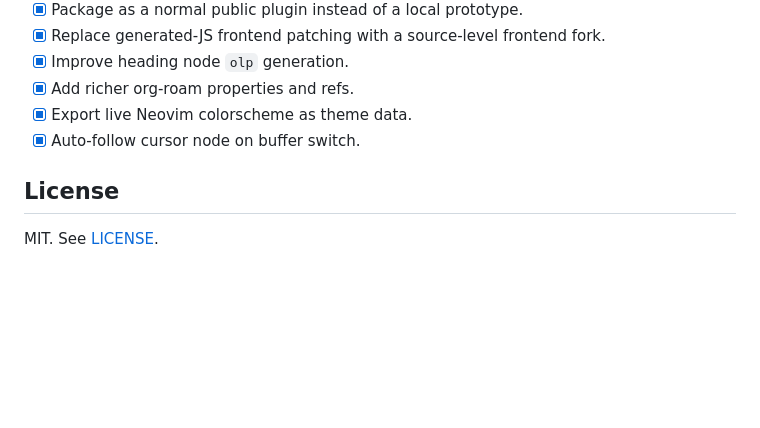
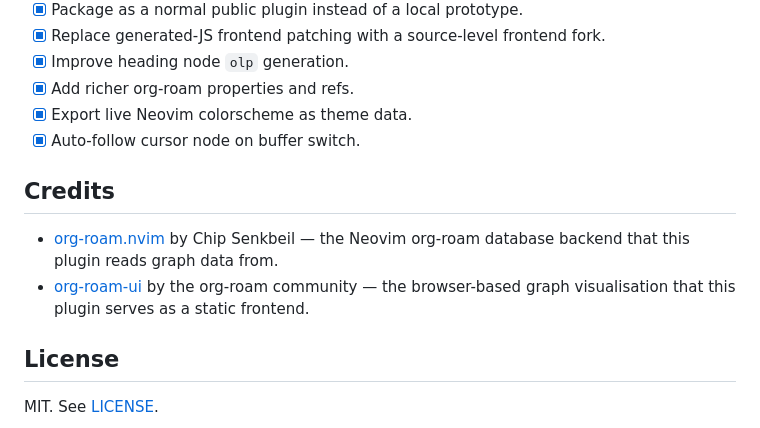
Before and after one commit to kwant-dbg/org-roam-ui.nvim, a Markdown page: README.md, the part around the change. Rendered like a GitHub page; blank space fills up the shorter version.

Commit message:
docs: add credits section to README

```diff
--- a/README.md
+++ b/README.md
@@ -369,6 +369,14 @@ nvim --headless -i NONE \
 - [x] Export live Neovim colorscheme as theme data.
 - [x] Auto-follow cursor node on buffer switch.
 
+## Credits
+
+- [org-roam.nvim](https://github.com/chipsenkbeil/org-roam.nvim) by Chip Senkbeil
+  — the Neovim org-roam database backend that this plugin reads graph data from.
+- [org-roam-ui](https://github.com/org-roam/org-roam-ui) by the org-roam
+  community — the browser-based graph visualisation that this plugin serves as a
+  static frontend.
+
 ## License
 
 MIT. See [LICENSE](LICENSE).
```
